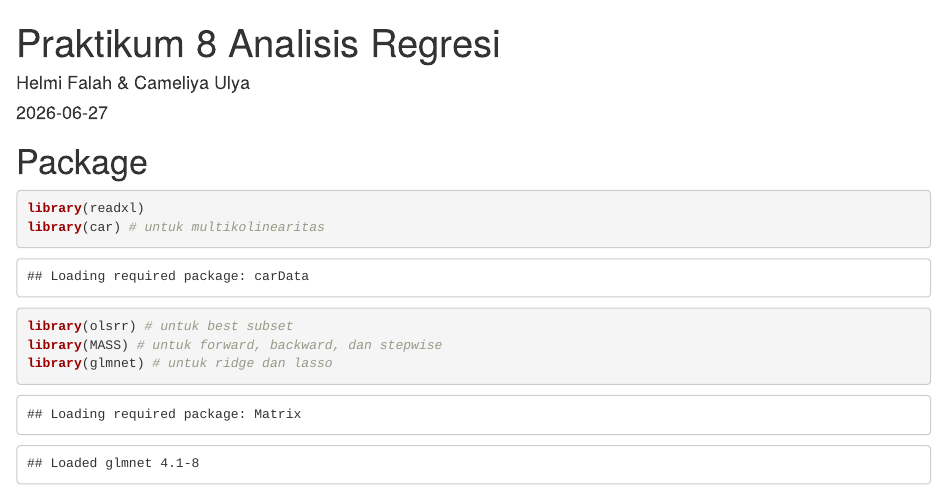
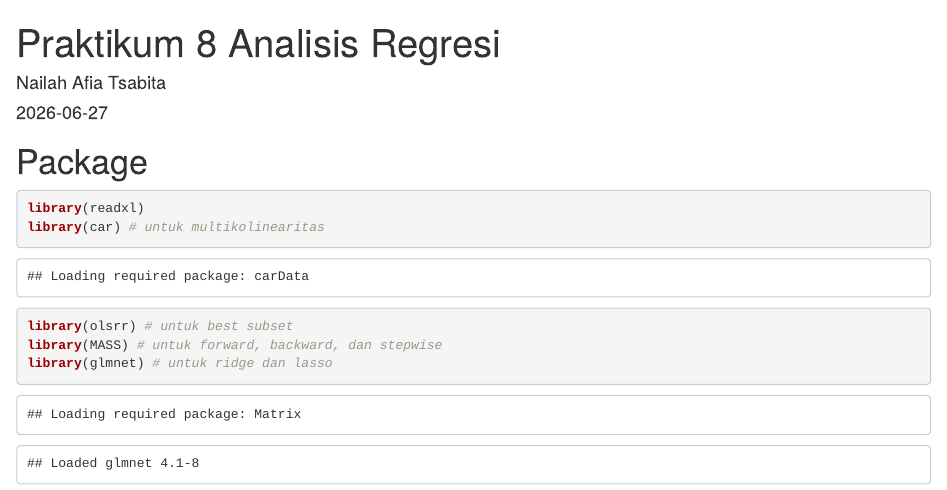
Before and after one commit to nailahabit34/023_Analisis_Regresi, an R Markdown document (Praktikum 8 Anreg.Rmd): the page in a window 1100 px wide, from its top. Rendered offline with R 4.5, knitr and Pandoc, with nearby package versions; drawn as R Markdown's standard HTML page in place of the format the file asks for; some code elsewhere in the file could not run offline.

Commit message:
Add files via upload

```diff
--- a/Praktikum 8 Anreg.Rmd
+++ b/Praktikum 8 Anreg.Rmd
@@ -1,6 +1,6 @@
 ---
 title: "Praktikum 8 Analisis Regresi"
-author: "Helmi Falah & Cameliya Ulya"
+author: "Nailah Afia Tsabita"
 date: "`r Sys.Date()`"
 output:
   rmdformats::readthedown
```
Also changed, not shown: Praktikum-8-Anreg.html (added), Praktikum 8 Anreg.Rmd (2 more changed lines).
